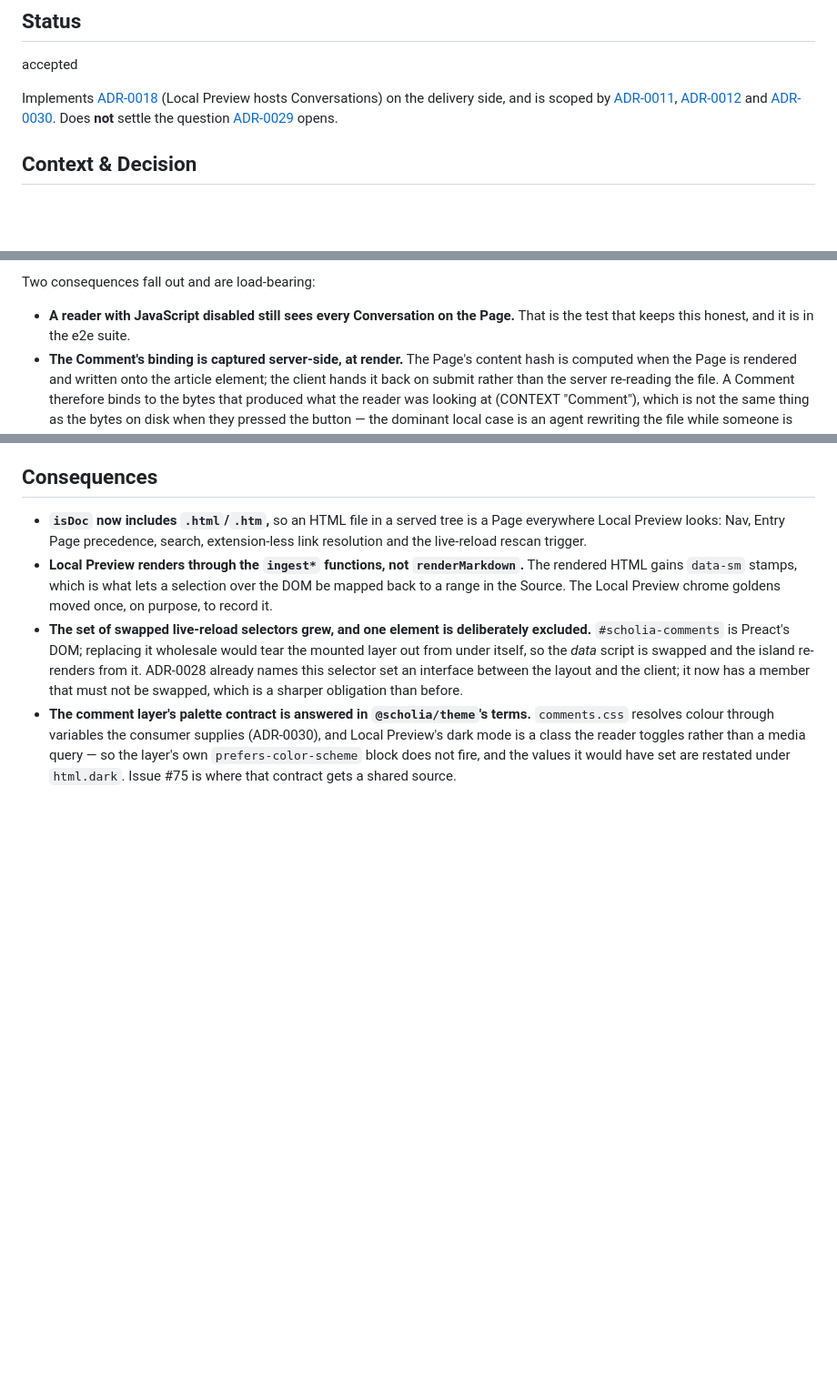
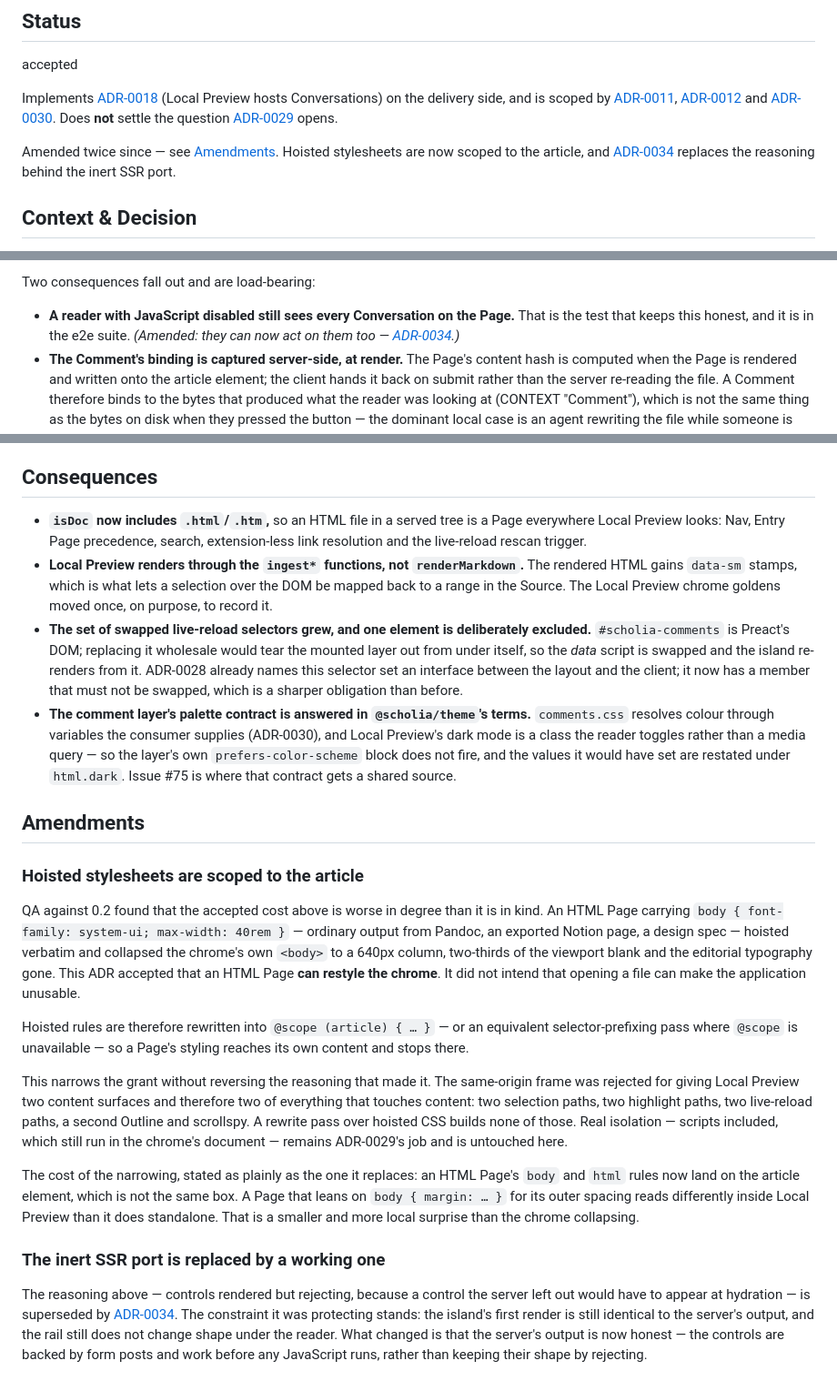
Before and after one commit to jtmthf/scholia, a Markdown page: docs/adr/0031-local-preview-renders-page-content-in-the-chrome-document.md, 3 parts joined by grey strips. Shown at 91% size. Rendered like a GitHub page; blank space fills up the shorter version.

```diff
--- a/docs/adr/0031-local-preview-renders-page-content-in-the-chrome-document.md
+++ b/docs/adr/0031-local-preview-renders-page-content-in-the-chrome-document.md
@@ -9,6 +9,10 @@ Conversations) on the delivery side, and is scoped by
 [ADR-0011](./0011-unified-hono-preact-stack.md), [ADR-0012](./0012-hosted-pages-are-always-static-html.md)
 and [ADR-0030](./0030-shared-comment-layer-as-its-own-package.md). Does **not** settle the
 question [ADR-0029](./0029-local-preview-content-origin-on-a-localhost-subdomain.md) opens.
+
+Amended twice since — see [Amendments](#amendments). Hoisted stylesheets are now scoped to
+the article, and [ADR-0034](./0034-local-preview-writes-without-javascript.md) replaces the
+reasoning behind the inert SSR port.
 
 ## Context & Decision
 
@@ -60,7 +67,8 @@ absent rather than hidden.
 Two consequences fall out and are load-bearing:
 
 - **A reader with JavaScript disabled still sees every Conversation on the Page.** That is
-  the test that keeps this honest, and it is in the e2e suite.
+  the test that keeps this honest, and it is in the e2e suite. _(Amended: they can now act
+  on them too — [ADR-0034](./0034-local-preview-writes-without-javascript.md).)_
 - **The Comment's binding is captured server-side, at render.** The Page's content hash is
   computed when the Page is rendered and written onto the article element; the client hands
   it back on submit rather than the server re-reading the file. A Comment therefore binds to
@@ -117,3 +125,41 @@ those remain absent from the local rail and unchanged in the hosted viewer.
   Local Preview's dark mode is a class the reader toggles rather than a media query — so the
   layer's own `prefers-color-scheme` block does not fire, and the values it would have set
   are restated under `html.dark`. Issue #75 is where that contract gets a shared source.
+
+## Amendments
+
+### Hoisted stylesheets are scoped to the article
+
+QA against 0.2 found that the accepted cost above is worse in degree than it is in kind. An
+HTML Page carrying `body { font-family: system-ui; max-width: 40rem }` — ordinary output
+from Pandoc, an exported Notion page, a design spec — hoisted verbatim and collapsed the
+chrome's own `<body>` to a 640px column, two-thirds of the viewport blank and the editorial
+typography gone. This ADR accepted that an HTML Page **can restyle the chrome**. It did not
+intend that opening a file can make the application unusable.
+
+Hoisted rules are therefore rewritten into `@scope (article) { … }` — or an equivalent
+selector-prefixing pass where `@scope` is unavailable — so a Page's styling reaches its own
+content and stops there.
+
+This narrows the grant without reversing the reasoning that made it. The same-origin frame
+was rejected for giving Local Preview two content surfaces and therefore two of everything
+that touches content: two selection paths, two highlight paths, two live-reload paths, a
+second Outline and scrollspy. A rewrite pass over hoisted CSS builds none of those. Real
+isolation — scripts included, which still run in the chrome's document — remains ADR-0029's
+job and is untouched here.
+
+The cost of the narrowing, stated as plainly as the one it replaces: an HTML Page's `body`
+and `html` rules now land on the article element, which is not the same box. A Page that
+leans on `body { margin: … }` for its outer spacing reads differently inside Local Preview
+than it does standalone. That is a smaller and more local surprise than the chrome
+collapsing.
+
+### The inert SSR port is replaced by a working one
+
+The reasoning above — controls rendered but rejecting, because a control the server left
+out would have to appear at hydration — is superseded by
+[ADR-0034](./0034-local-preview-writes-without-javascript.md). The constraint it was
+protecting stands: the island's first render is still identical to the server's output, and
+the rail still does not change shape under the reader. What changed is that the server's
+output is now honest — the controls are backed by form posts and work before any JavaScript
+runs, rather than keeping their shape by rejecting.
```
Also changed, not shown: other parts of docs/adr/0031-local-preview-renders-page-content-in-the-chrome-document.md (+3 -0 lines), CONTEXT.md (+1 -1 lines), docs/adr/0034-local-preview-writes-without-javascript.md (added, +95 -0 lines).
